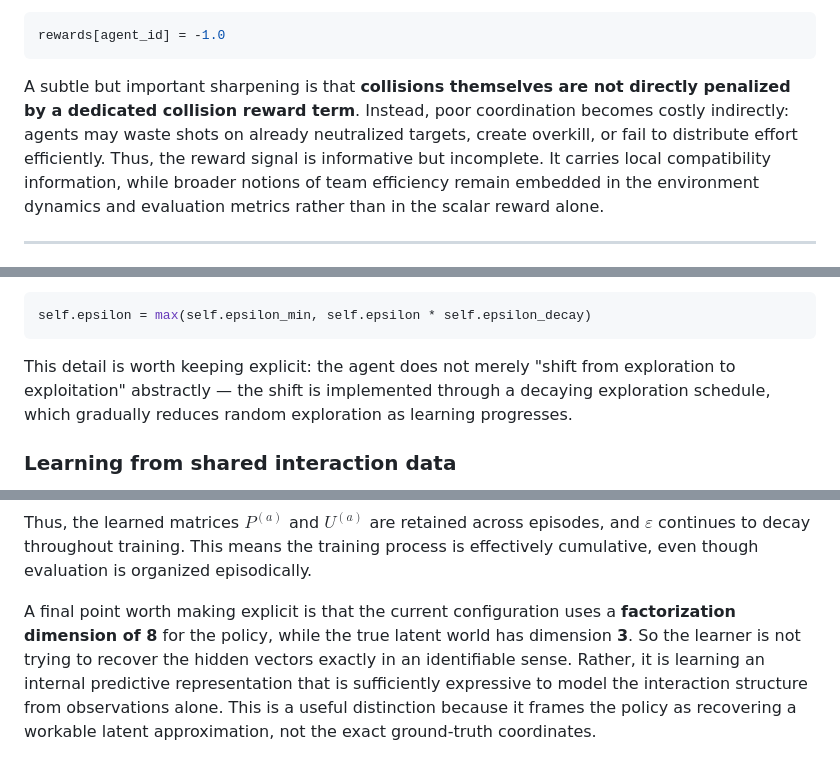
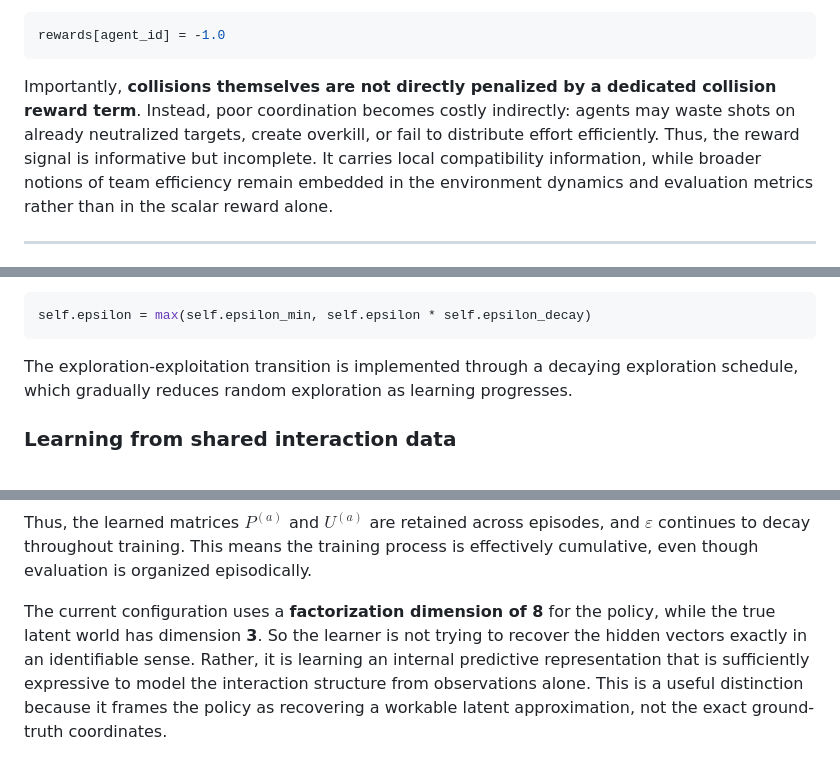
Before and after one commit to ApartsinProjects/ZKDroneSwarm, a Markdown page: docs/overview.md, 3 parts joined by grey strips. Drawn GitHub-style.

````diff
--- a/docs/overview.md
+++ b/docs/overview.md
@@ -207,7 +207,7 @@ There is also a special anti-signal for wasted actions: if a drone fires at a ta
 rewards[agent_id] = -1.0
 ```
 
-A subtle but important sharpening is that **collisions themselves are not directly penalized by a dedicated collision reward term**. Instead, poor coordination becomes costly indirectly: agents may waste shots on already neutralized targets, create overkill, or fail to distribute effort efficiently. Thus, the reward signal is informative but incomplete. It carries local compatibility information, while broader notions of team efficiency remain embedded in the environment dynamics and evaluation metrics rather than in the scalar reward alone.
+Importantly, **collisions themselves are not directly penalized by a dedicated collision reward term**. Instead, poor coordination becomes costly indirectly: agents may waste shots on already neutralized targets, create overkill, or fail to distribute effort efficiently. Thus, the reward signal is informative but incomplete. It carries local compatibility information, while broader notions of team efficiency remain embedded in the environment dynamics and evaluation metrics rather than in the scalar reward alone.
 
 ---
 
@@ -253,7 +253,7 @@ After each action, exploration decays multiplicatively:
 self.epsilon = max(self.epsilon_min, self.epsilon * self.epsilon_decay)
 ```
 
-This detail is worth keeping explicit: the agent does not merely "shift from exploration to exploitation" abstractly — the shift is implemented through a decaying exploration schedule, which gradually reduces random exploration as learning progresses.
+The exploration-exploitation transition is implemented through a decaying exploration schedule, which gradually reduces random exploration as learning progresses.
 
 ### Learning from shared interaction data
 
@@ -314,4 +314,4 @@ def soft_reset(self, episode_count: Optional[int] = None) -> None:
 
 Thus, the learned matrices $P^{(a)}$ and $U^{(a)}$ are retained across episodes, and $\varepsilon$ continues to decay throughout training. This means the training process is effectively cumulative, even though evaluation is organized episodically.
 
-A final point worth making explicit is that the current configuration uses a **factorization dimension of 8** for the policy, while the true latent world has dimension **3**. So the learner is not trying to recover the hidden vectors exactly in an identifiable sense. Rather, it is learning an internal predictive representation that is sufficiently expressive to model the interaction structure from observations alone. This is a useful distinction because it frames the policy as recovering a workable latent approximation, not the exact ground-truth coordinates.
+The current configuration uses a **factorization dimension of 8** for the policy, while the true latent world has dimension **3**. So the learner is not trying to recover the hidden vectors exactly in an identifiable sense. Rather, it is learning an internal predictive representation that is sufficiently expressive to model the interaction structure from observations alone. This is a useful distinction because it frames the policy as recovering a workable latent approximation, not the exact ground-truth coordinates.
````
Also changed, not shown: other parts of docs/overview.md (+3 -3 lines).
